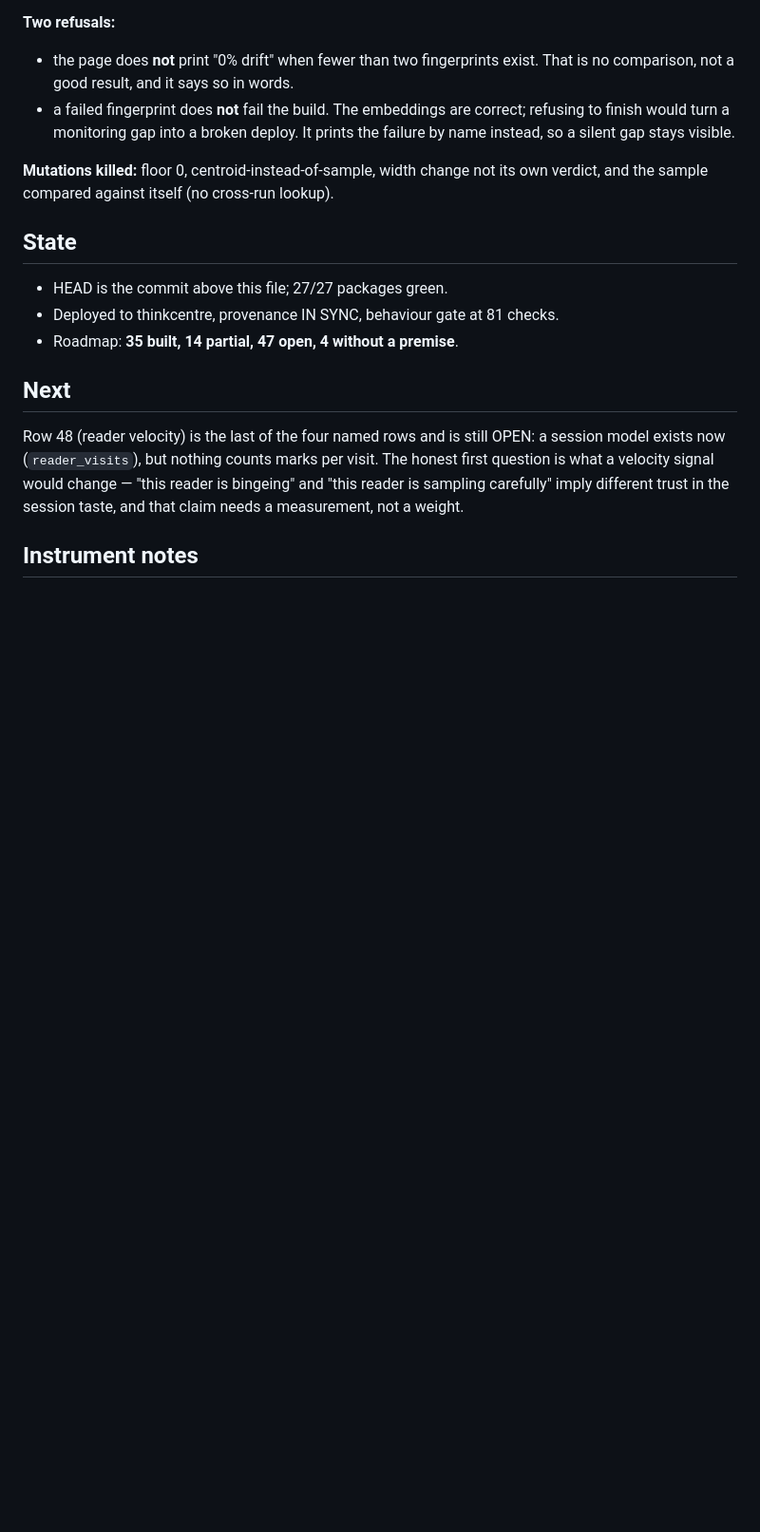
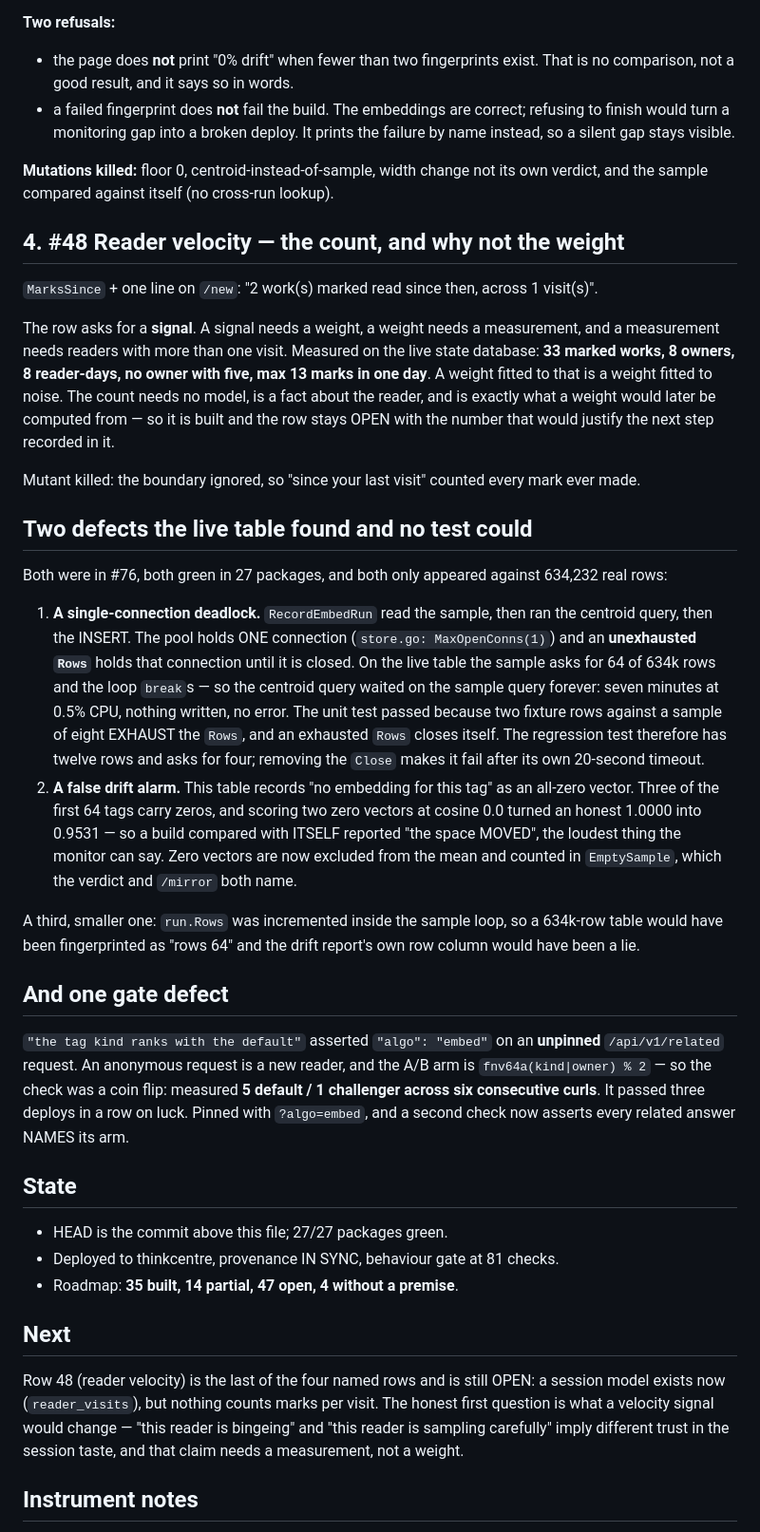
Before and after one commit to 8ullyMaguire/kindred, a Markdown page: docs/HANDOFF-2026-10-23h-skip-drift.md, the part around the change. Shown at 95% size. GitHub-like rendering; blank space fills up the shorter version.

Commit message:
docs: #60, #76, #43 settled by measurement, #48's count; the two live defects and the coin-flip gate

```diff
--- a/docs/HANDOFF-2026-10-23h-skip-drift.md
+++ b/docs/HANDOFF-2026-10-23h-skip-drift.md
@@ -120,6 +120,57 @@ floor would bless it while the learned weights went stale.
 **Mutations killed:** floor 0, centroid-instead-of-sample, width change not its own
 verdict, and the sample compared against itself (no cross-run lookup).
 
+## 4. #48 Reader velocity — the count, and why not the weight
+
+`MarksSince` + one line on `/new`: "2 work(s) marked read since then, across 1
+visit(s)".
+
+The row asks for a **signal**. A signal needs a weight, a weight needs a
+measurement, and a measurement needs readers with more than one visit. Measured on
+the live state database: **33 marked works, 8 owners, 8 reader-days, no owner with
+five, max 13 marks in one day**. A weight fitted to that is a weight fitted to
+noise. The count needs no model, is a fact about the reader, and is exactly what a
+weight would later be computed from — so it is built and the row stays OPEN with
+the number that would justify the next step recorded in it.
+
+Mutant killed: the boundary ignored, so "since your last visit" counted every mark
+ever made.
+
+## Two defects the live table found and no test could
+
+Both were in #76, both green in 27 packages, and both only appeared against
+634,232 real rows:
+
+1. **A single-connection deadlock.** `RecordEmbedRun` read the sample, then ran
+   the centroid query, then the INSERT. The pool holds ONE connection
+   (`store.go: MaxOpenConns(1)`) and an **unexhausted `Rows`** holds that
+   connection until it is closed. On the live table the sample asks for 64 of
+   634k rows and the loop `break`s — so the centroid query waited on the sample
+   query forever: seven minutes at 0.5% CPU, nothing written, no error. The unit
+   test passed because two fixture rows against a sample of eight EXHAUST the
+   `Rows`, and an exhausted `Rows` closes itself. The regression test therefore
+   has twelve rows and asks for four; removing the `Close` makes it fail after its
+   own 20-second timeout.
+2. **A false drift alarm.** This table records "no embedding for this tag" as an
+   all-zero vector. Three of the first 64 tags carry zeros, and scoring two zero
+   vectors at cosine 0.0 turned an honest 1.0000 into 0.9531 — so a build
+   compared with ITSELF reported "the space MOVED", the loudest thing the monitor
+   can say. Zero vectors are now excluded from the mean and counted in
+   `EmptySample`, which the verdict and `/mirror` both name.
+
+A third, smaller one: `run.Rows` was incremented inside the sample loop, so a
+634k-row table would have been fingerprinted as "rows 64" and the drift report's
+own row column would have been a lie.
+
+## And one gate defect
+
+`"the tag kind ranks with the default"` asserted `"algo": "embed"` on an
+**unpinned** `/api/v1/related` request. An anonymous request is a new reader, and
+the A/B arm is `fnv64a(kind|owner) % 2` — so the check was a coin flip: measured
+**5 default / 1 challenger across six consecutive curls**. It passed three deploys
+in a row on luck. Pinned with `?algo=embed`, and a second check now asserts every
+related answer NAMES its arm.
+
 ## State
 
 - HEAD is the commit above this file; 27/27 packages green.
```
Also changed, not shown: docs/PLAN-recsurfaces-31-100.md (+1 -1 lines), docs/what-is-left.md (+19 -1 lines).
